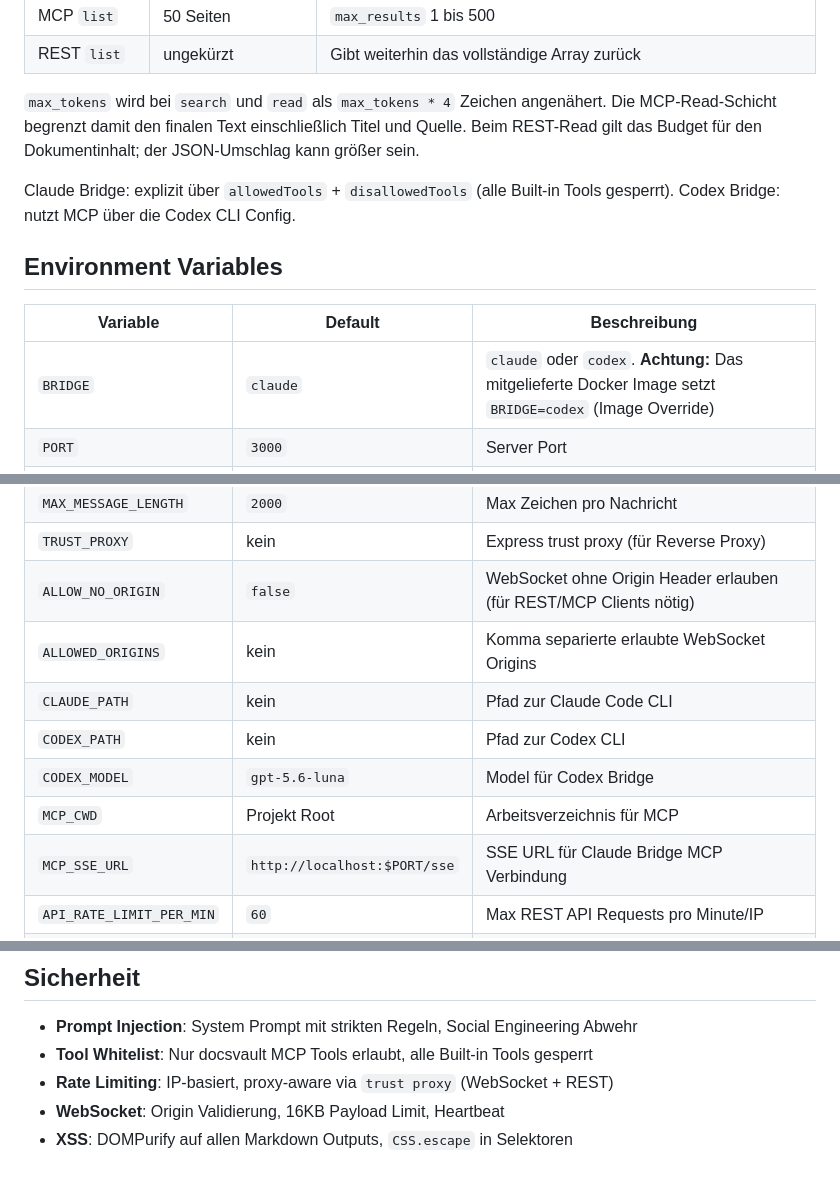
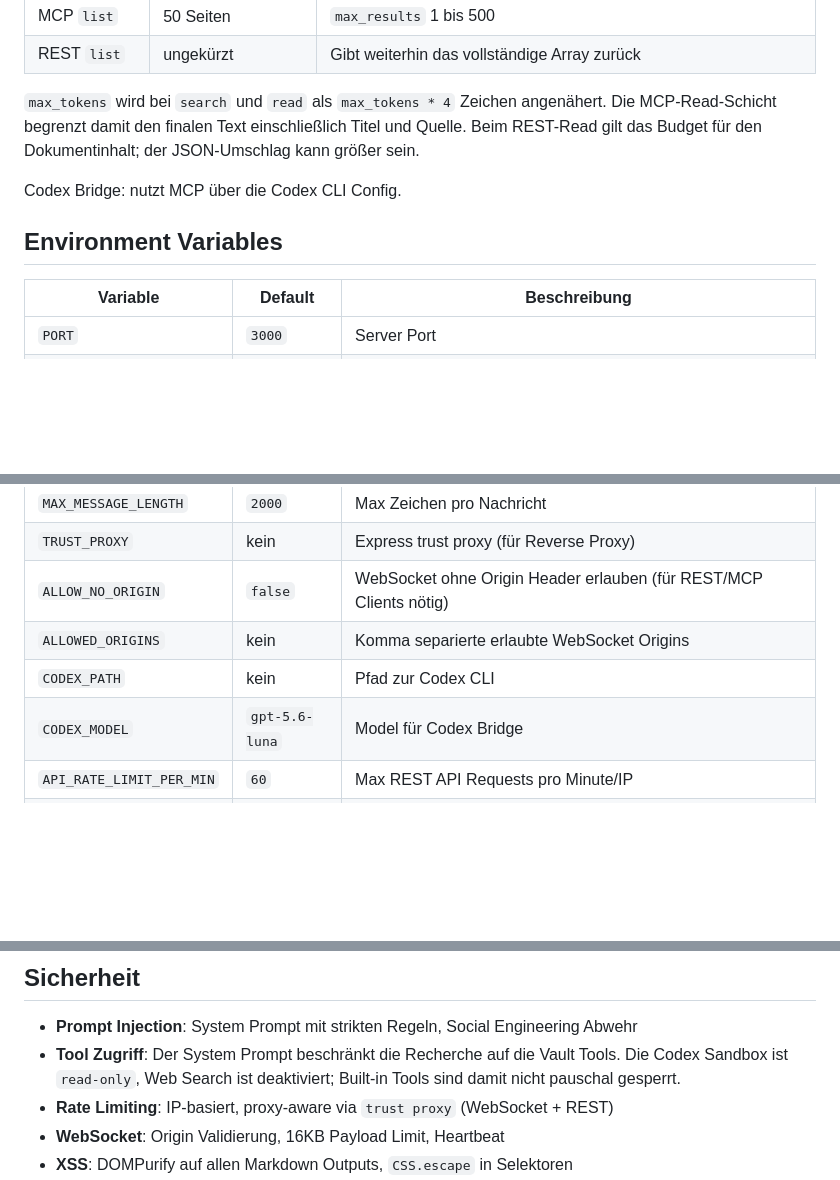
Before and after one commit to intexKluss/docsvault, a Markdown page: ARCHITECTURE.md, 3 parts joined by grey strips. GitHub-like rendering; blank space fills up the shorter version.

```diff
--- a/ARCHITECTURE.md
+++ b/ARCHITECTURE.md
@@ -152,14 +137,12 @@ Die Registry sortiert Vaults nach `toolPrefix`. HTTP- und stdio-Startup bauen de
 
 `max_tokens` wird bei `search` und `read` als `max_tokens * 4` Zeichen angenähert. Die MCP-Read-Schicht begrenzt damit den finalen Text einschließlich Titel und Quelle. Beim REST-Read gilt das Budget für den Dokumentinhalt; der JSON-Umschlag kann größer sein.
 
-Claude Bridge: explizit über `allowedTools` + `disallowedTools` (alle Built-in Tools gesperrt).
 Codex Bridge: nutzt MCP über die Codex CLI Config.
 
 ## Environment Variables
 
 | Variable | Default | Beschreibung |
 |---|---|---|
-| `BRIDGE` | `claude` | `claude` oder `codex`. **Achtung:** Das mitgelieferte Docker Image setzt `BRIDGE=codex` (Image Override) |
 | `PORT` | `3000` | Server Port |
 | `VAULTS_ROOT` | `./vaults` | Wurzel Verzeichnis der Vaults (Volume Mount). Docker Image setzt `/app/vaults`. (`VAULT_PATH` ist deprecated) |
 | `MAX_SESSIONS` | `50` | Max gleichzeitige Sessions |
@@ -168,11 +151,8 @@ Codex Bridge: nutzt MCP über die Codex CLI Config.
 | `TRUST_PROXY` | kein | Express trust proxy (für Reverse Proxy) |
 | `ALLOW_NO_ORIGIN` | `false` | WebSocket ohne Origin Header erlauben (für REST/MCP Clients nötig) |
 | `ALLOWED_ORIGINS` | kein | Komma separierte erlaubte WebSocket Origins |
-| `CLAUDE_PATH` | kein | Pfad zur Claude Code CLI |
 | `CODEX_PATH` | kein | Pfad zur Codex CLI |
 | `CODEX_MODEL` | `gpt-5.6-luna` | Model für Codex Bridge |
-| `MCP_CWD` | Projekt Root | Arbeitsverzeichnis für MCP |
-| `MCP_SSE_URL` | `http://localhost:$PORT/sse` | SSE URL für Claude Bridge MCP Verbindung |
 | `API_RATE_LIMIT_PER_MIN` | `60` | Max REST API Requests pro Minute/IP |
 | `API_TOKEN` | kein | Wenn gesetzt: erzwingt Bearer Token Auth (`Authorization: Bearer <TOKEN>`) auf `/api`, `/sse`, `/messages`, `/mcp` und dem WebSocket. Unset = offen (Default) |
 
@@ -196,7 +176,7 @@ Codex Bridge: nutzt MCP über die Codex CLI Config.
 ## Sicherheit
 
 - **Prompt Injection**: System Prompt mit strikten Regeln, Social Engineering Abwehr
-- **Tool Whitelist**: Nur docsvault MCP Tools erlaubt, alle Built-in Tools gesperrt
+- **Tool Zugriff**: Der System Prompt beschränkt die Recherche auf die Vault Tools. Die Codex Sandbox ist `read-only`, Web Search ist deaktiviert; Built-in Tools sind damit nicht pauschal gesperrt.
 - **Rate Limiting**: IP-basiert, proxy-aware via `trust proxy` (WebSocket + REST)
 - **WebSocket**: Origin Validierung, 16KB Payload Limit, Heartbeat
 - **XSS**: DOMPurify auf allen Markdown Outputs, `CSS.escape` in Selektoren
```
Also changed, not shown: other parts of ARCHITECTURE.md (+14 -30 lines).
